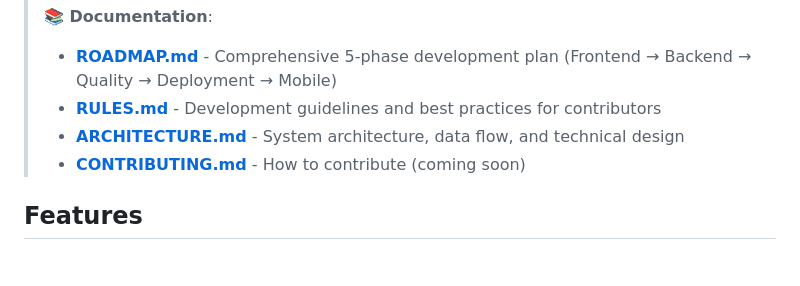
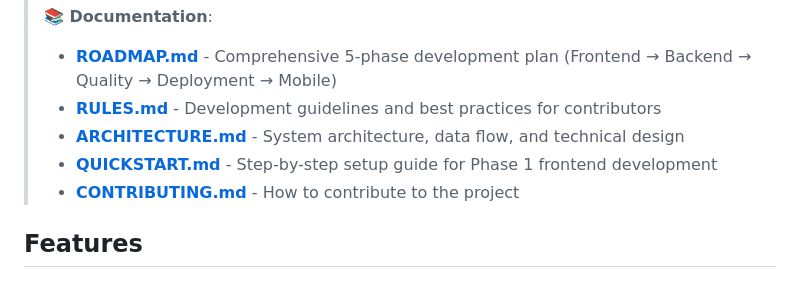
Before and after one commit to saroj-raj/Real-Time-AI-Interview-Assistant, a Markdown page: README.md, the part around the change. Rendered like a GitHub page.

Commit message:
docs: Update README with CONTRIBUTING.md link

```diff
--- a/README.md
+++ b/README.md
@@ -8,7 +8,8 @@ A comprehensive AI-powered interview practice system that provides personalized,
 > - **[ROADMAP.md](ROADMAP.md)** - Comprehensive 5-phase development plan (Frontend → Backend → Quality → Deployment → Mobile)
 > - **[RULES.md](RULES.md)** - Development guidelines and best practices for contributors
 > - **[ARCHITECTURE.md](ARCHITECTURE.md)** - System architecture, data flow, and technical design
-> - **[CONTRIBUTING.md](CONTRIBUTING.md)** - How to contribute (coming soon)
+> - **[QUICKSTART.md](QUICKSTART.md)** - Step-by-step setup guide for Phase 1 frontend development
+> - **[CONTRIBUTING.md](CONTRIBUTING.md)** - How to contribute to the project
 
 ## Features
 
```
